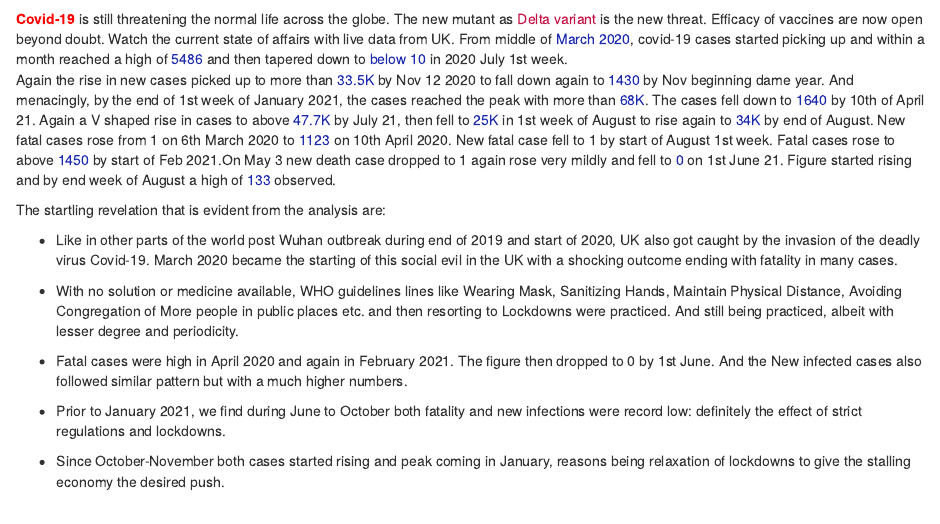
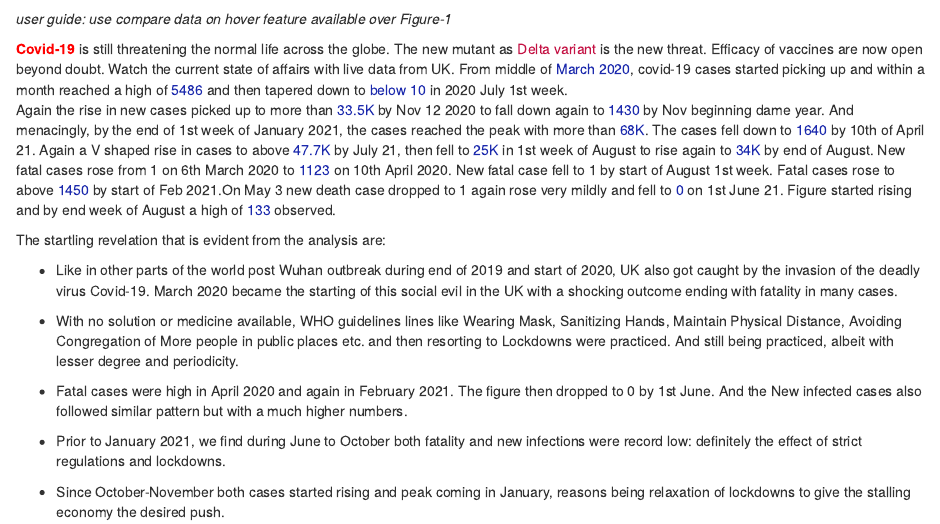
Before and after one commit to etc5523-2021/blog-Arpan-dev-1234, an R Markdown document (_posts/2021-09-02-my-first-post/my-first-post.Rmd): the page in a window 1100 px wide, from 320 px down. Rendered offline with R 4.5, knitr and Pandoc, with nearby package versions; drawn as R Markdown's standard HTML page in place of the format the file asks for; some code elsewhere in the file could not run offline.

Commit message:
Added some minor changes which is not reflecting in my moodle submission

````diff
--- a/_posts/2021-09-02-my-first-post/my-first-post.Rmd
+++ b/_posts/2021-09-02-my-first-post/my-first-post.Rmd
@@ -84,7 +84,7 @@ s<-df %>%
 
 ggplotly(s)
 ```
-
+*user guide: use compare data on hover feature available over Figure-1 *
 
 [Covid-19]{.fill} is still threatening the normal life across the globe.
 The new mutant as [[Delta variant]{.fill1}](https://www.cdc.gov/coronavirus/2019-ncov/variants/delta-variant.html) is the new threat.
````
Also changed, not shown: _posts/2021-09-02-my-first-post/my-first-post.html, docs/posts/posts.json, 1 other file.
